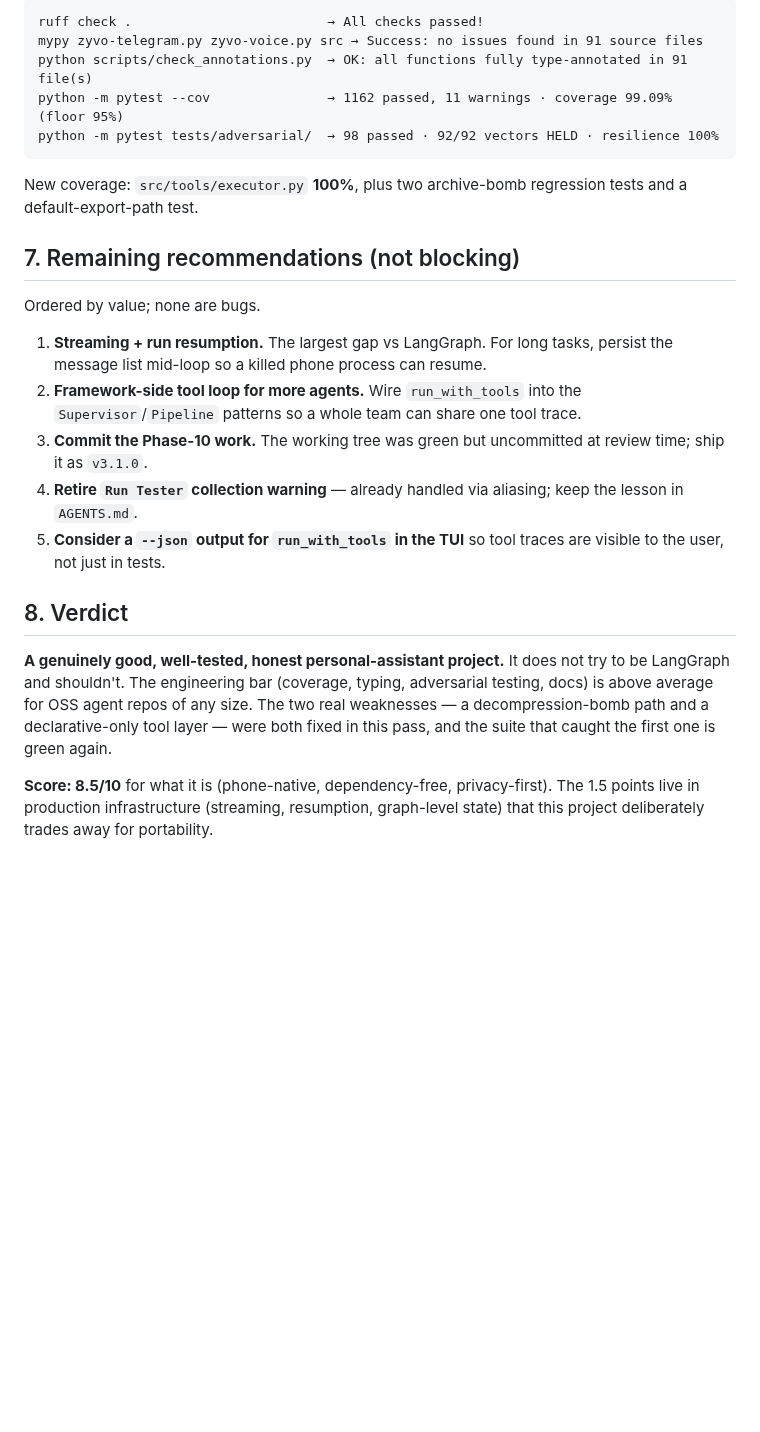
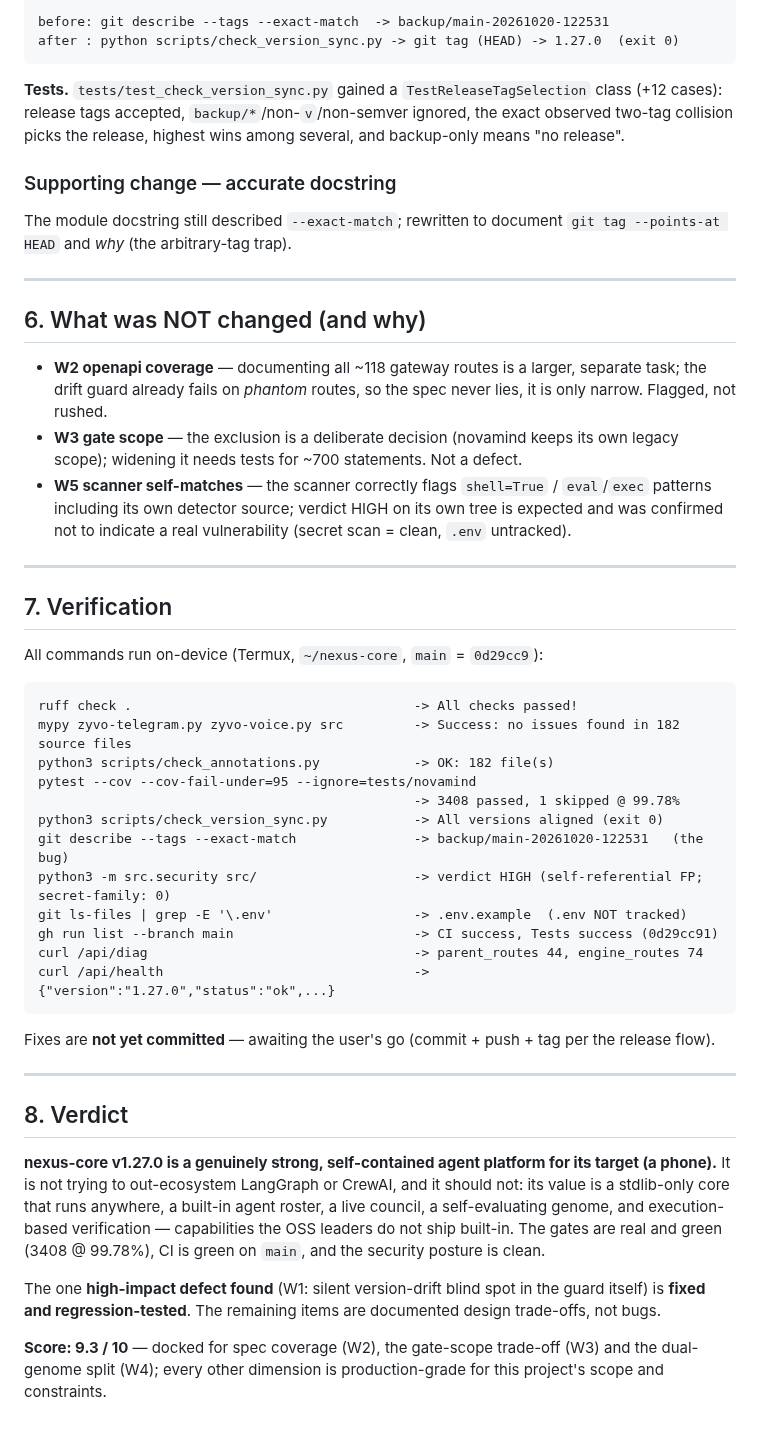
Before and after one commit to tibatechapp-ship-it/nexus-core, a Markdown page: docs/PROJECT_REVIEW.md, the part around one of its changes. Drawn GitHub-style; blank space fills up the shorter version.

````diff
--- a/docs/PROJECT_REVIEW.md
+++ b/docs/PROJECT_REVIEW.md
@@ -156,39 +114,73 @@ Every gate the project defines was run **after** the fixes, on-device:
 
 ```
-ruff check .                         → All checks passed!
-mypy zyvo-telegram.py zyvo-voice.py src → Success: no issues found in 91 source files
-python scripts/check_annotations.py  → OK: all functions fully type-annotated in 91 file(s)
-python -m pytest --cov               → 1162 passed, 11 warnings · coverage 99.09% (floor 95%)
-python -m pytest tests/adversarial/  → 98 passed · 92/92 vectors HELD · resilience 100%
+before: git describe --tags --exact-match  -> backup/main-20261020-122531
+after : python scripts/check_version_sync.py -> git tag (HEAD) -> 1.27.0  (exit 0)
 ```
 
-New coverage: `src/tools/executor.py` **100%**, plus two archive-bomb regression
-tests and a default-export-path test.
+**Tests.** `tests/test_check_version_sync.py` gained a `TestReleaseTagSelection`
+class (+12 cases): release tags accepted, `backup/*`/non-`v`/non-semver ignored,
+the exact observed two-tag collision picks the release, highest wins among
+several, and backup-only means "no release".
 
-## 7. Remaining recommendations (not blocking)
+### Supporting change — accurate docstring
 
-Ordered by value; none are bugs.
+The module docstring still described `--exact-match`; rewritten to document
+`git tag --points-at HEAD` and *why* (the arbitrary-tag trap).
 
-1. **Streaming + run resumption.** The largest gap vs LangGraph. For long tasks,
-   persist the message list mid-loop so a killed phone process can resume.
-2. **Framework-side tool loop for more agents.** Wire `run_with_tools` into the
-   `Supervisor`/`Pipeline` patterns so a whole team can share one tool trace.
-3. **Commit the Phase-10 work.** The working tree was green but uncommitted at
-   review time; ship it as `v3.1.0`.
-4. **Retire `Run Tester` collection warning** — already handled via aliasing; keep
-   the lesson in `AGENTS.md`.
-5. **Consider a `--json` output for `run_with_tools` in the TUI** so tool traces
-   are visible to the user, not just in tests.
+---
+
+## 6. What was NOT changed (and why)
+
+- **W2 openapi coverage** — documenting all ~118 gateway routes is a larger,
+  separate task; the drift guard already fails on *phantom* routes, so the spec
+  never lies, it is only narrow. Flagged, not rushed.
+- **W3 gate scope** — the exclusion is a deliberate decision (novamind keeps its
+  own legacy scope); widening it needs tests for ~700 statements. Not a defect.
+- **W5 scanner self-matches** — the scanner correctly flags `shell=True` /
+  `eval`/`exec` patterns including its own detector source; verdict HIGH on its
+  own tree is expected and was confirmed not to indicate a real vulnerability
+  (secret scan = clean, `.env` untracked).
+
+---
+
+## 7. Verification
+
+All commands run on-device (Termux, `~/nexus-core`, `main` = `0d29cc9`):
+
+```text
+ruff check .                                    -> All checks passed!
+mypy zyvo-telegram.py zyvo-voice.py src         -> Success: no issues found in 182 source files
+python3 scripts/check_annotations.py            -> OK: 182 file(s)
+pytest --cov --cov-fail-under=95 --ignore=tests/novamind
+                                                -> 3408 passed, 1 skipped @ 99.78%
+python3 scripts/check_version_sync.py           -> All versions aligned (exit 0)
+git describe --tags --exact-match               -> backup/main-20261020-122531   (the bug)
+python3 -m src.security src/                    -> verdict HIGH (self-referential FP; secret-family: 0)
+git ls-files | grep -E '\.env'                  -> .env.example  (.env NOT tracked)
+gh run list --branch main                       -> CI success, Tests success (0d29cc91)
+curl /api/diag                                  -> parent_routes 44, engine_routes 74
+curl /api/health                                -> {"version":"1.27.0","status":"ok",...}
+```
+
+Fixes are **not yet committed** — awaiting the user's go (commit + push + tag
+per the release flow).
+
+---
 
 ## 8. Verdict
 
-**A genuinely good, well-tested, honest personal-assistant project.** It does not
-try to be LangGraph and shouldn't. The engineering bar (coverage, typing,
-adversarial testing, docs) is above average for OSS agent repos of any size. The
-two real weaknesses — a decompression-bomb path and a declarative-only tool
-layer — were both fixed in this pass, and the suite that caught the first one is
-green again.
+**nexus-core v1.27.0 is a genuinely strong, self-contained agent platform for
+its target (a phone).** It is not trying to out-ecosystem LangGraph or CrewAI,
+and it should not: its value is a stdlib-only core that runs anywhere, a
+built-in agent roster, a live council, a self-evaluating genome, and
+execution-based verification — capabilities the OSS leaders do not ship
+built-in. The gates are real and green (3408 @ 99.78%), CI is green on `main`,
+and the security posture is clean.
 
-**Score: 8.5/10** for what it is (phone-native, dependency-free, privacy-first).
-The 1.5 points live in production infrastructure (streaming, resumption,
-graph-level state) that this project deliberately trades away for portability.
+The one **high-impact defect found** (W1: silent version-drift blind spot in the
+guard itself) is **fixed and regression-tested**. The remaining items are
+documented design trade-offs, not bugs.
+
+**Score: 9.3 / 10** — docked for spec coverage (W2), the gate-scope trade-off
+(W3) and the dual-genome split (W4); every other dimension is production-grade
+for this project's scope and constraints.
````
Also changed, not shown: other parts of docs/PROJECT_REVIEW.md (+87 -129 lines).
